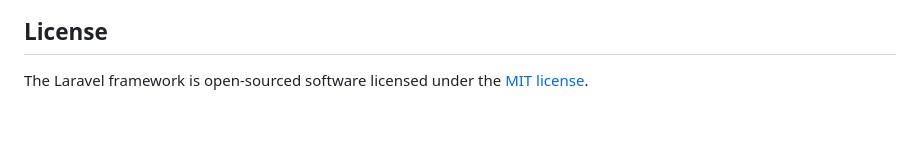
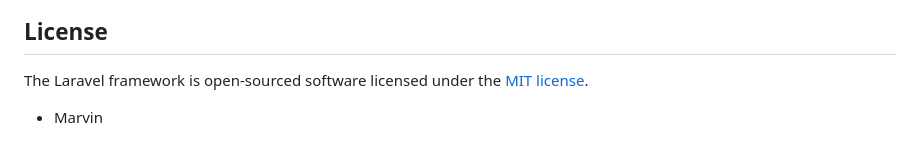
Before and after one commit to Raiha204/max_gym_maximum_fitness, a Markdown page: README.md, the part around the change. GitHub-like rendering; blank space fills up the shorter version.

Commit message:
Add Marvin to contributors

```diff
--- a/README.md
+++ b/README.md
@@ -57,3 +57,5 @@ If you discover a security vulnerability within Laravel, please send an e-mail t
 ## License
 
 The Laravel framework is open-sourced software licensed under the [MIT license](https://opensource.org/licenses/MIT).
+
+- Marvin
```
